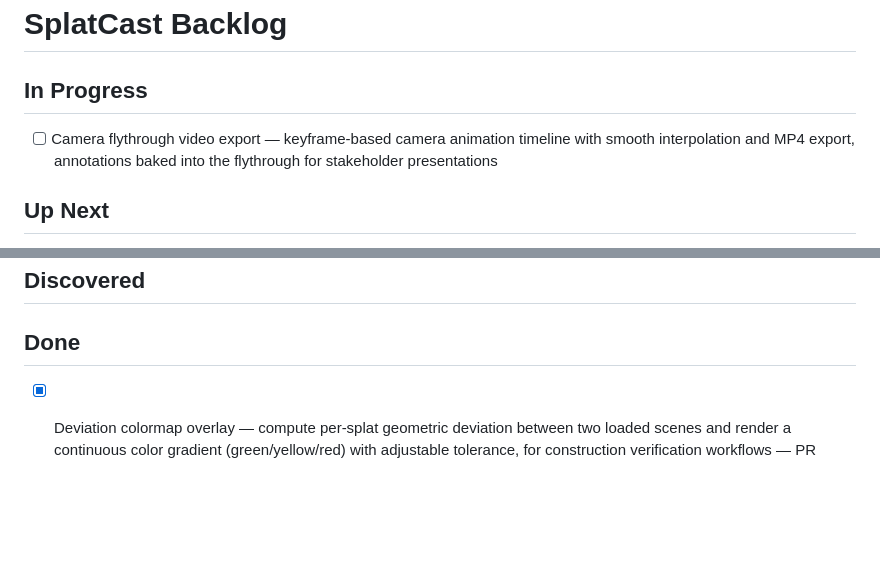
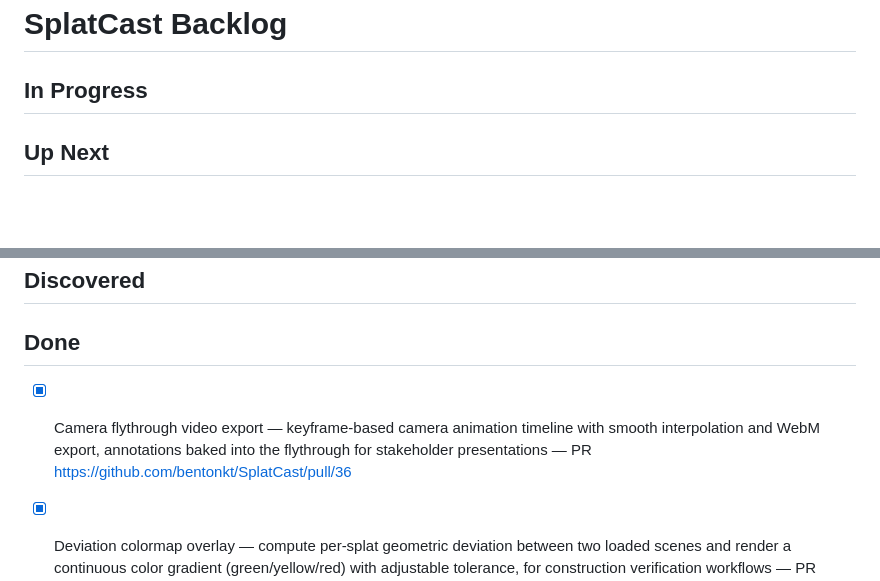
Before and after one commit to bentonkt/SplatCast, a Markdown page: BACKLOG.md, 2 parts joined by grey strips. GitHub-like rendering; blank space fills up the shorter version.

Commit message:
docs: move camera flythrough video export to Done

```diff
--- a/BACKLOG.md
+++ b/BACKLOG.md
@@ -1,7 +1,6 @@
 # SplatCast Backlog
 
 ## In Progress
-- [ ] Camera flythrough video export — keyframe-based camera animation timeline with smooth interpolation and MP4 export, annotations baked into the flythrough for stakeholder presentations
 
 ## Up Next
 - [ ] WebXR immersive viewing — enter the shared splat scene in AR or VR via the WebXR Device API, with annotations and presence synced across flat-screen and immersive users
@@ -11,6 +10,7 @@
 ## Discovered
 
 ## Done
+- [x] Camera flythrough video export — keyframe-based camera animation timeline with smooth interpolation and WebM export, annotations baked into the flythrough for stakeholder presentations — PR https://github.com/bentonkt/SplatCast/pull/36
 - [x] Deviation colormap overlay — compute per-splat geometric deviation between two loaded scenes and render a continuous color gradient (green/yellow/red) with adjustable tolerance, for construction verification workflows — PR https://github.com/bentonkt/SplatCast/pull/35
 - [x] AI-assisted defect detection — run anomaly detection over splat density/color to automatically flag regions deviating from a reference model — PR https://github.com/bentonkt/SplatCast/pull/34
 - [x] Cross-section 2D export — define arbitrary slice planes and export the resulting cross-section as a dimensioned 2D SVG for architects and engineers — PR https://github.com/bentonkt/SplatCast/pull/33
```
